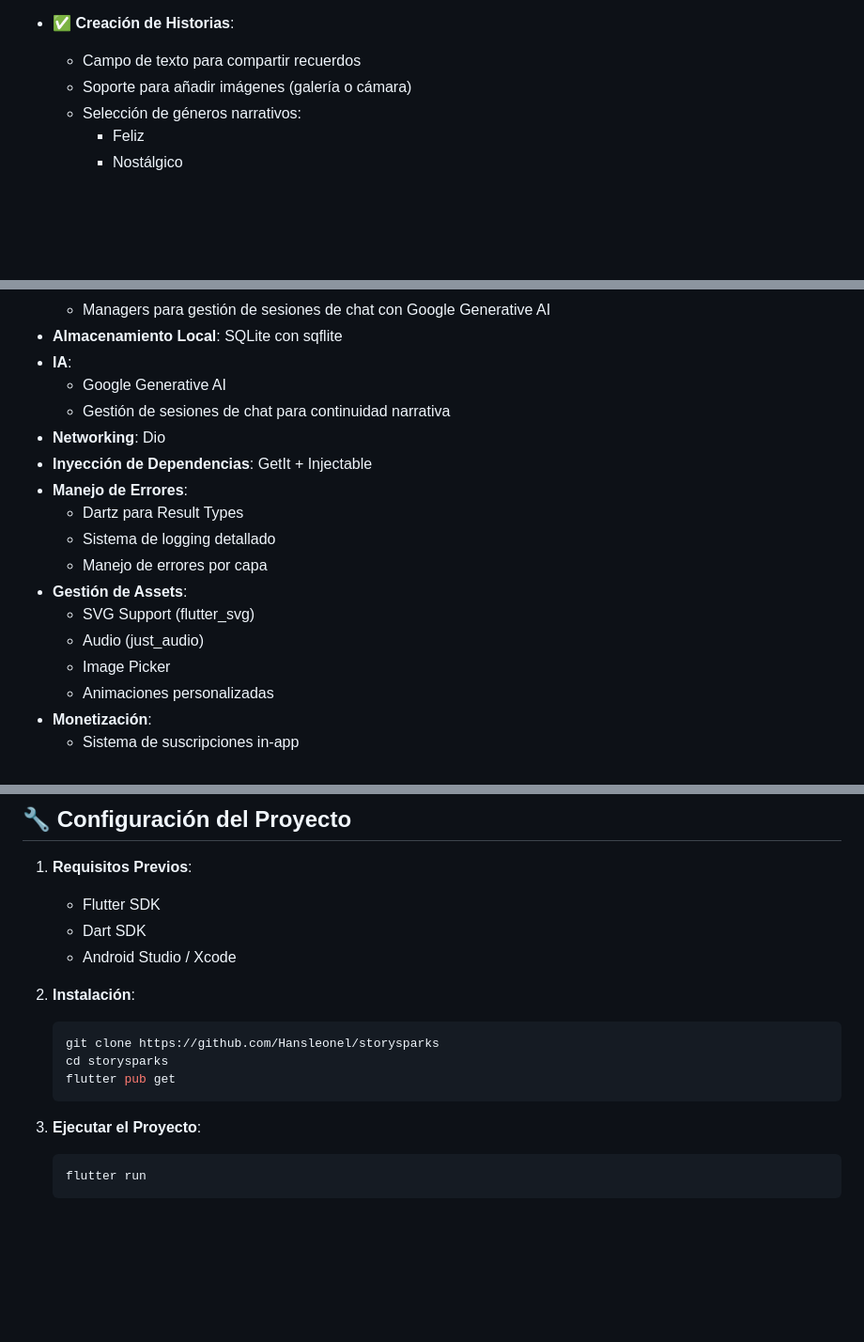
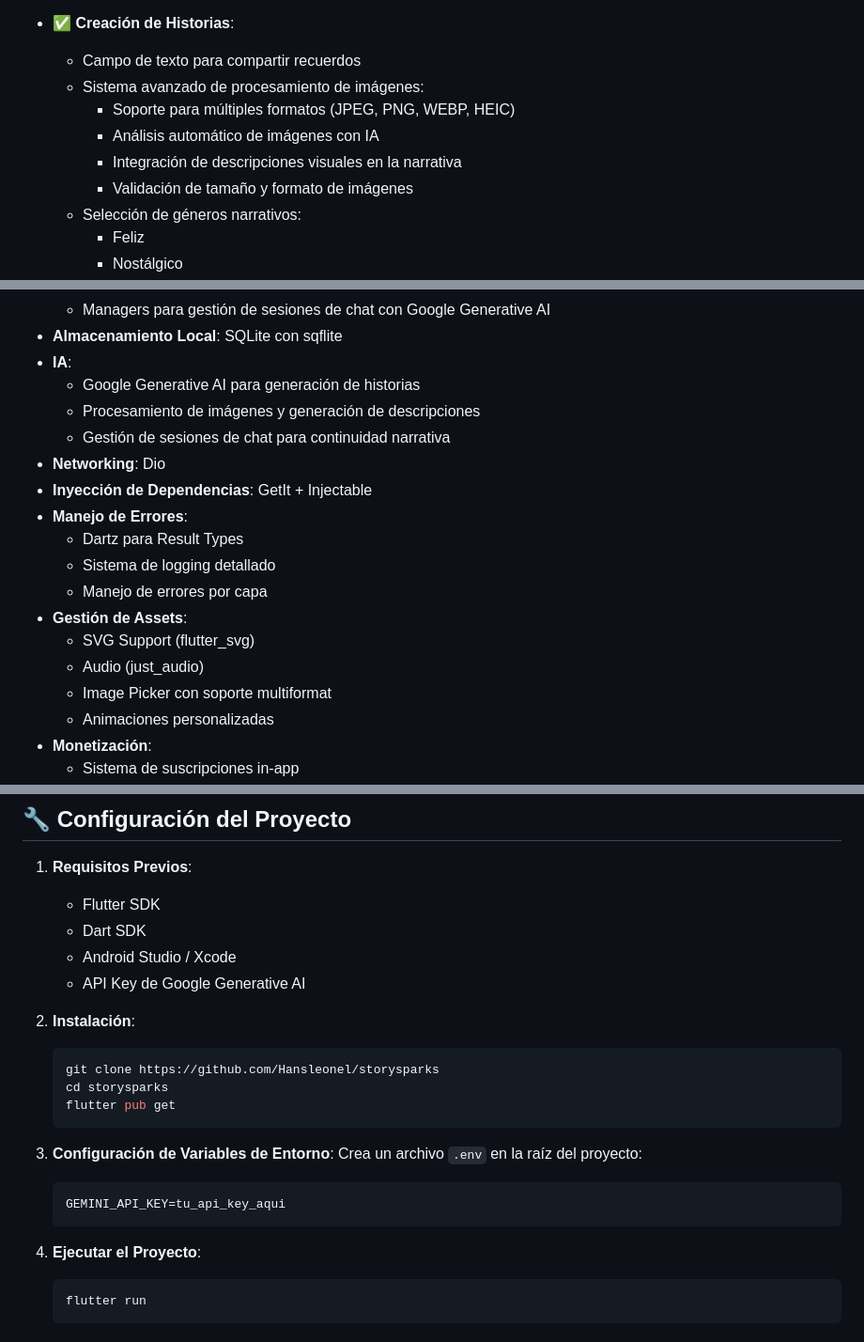
Before and after one commit to Hansleonel/storysparks, a Markdown page: README.md, 3 parts joined by grey strips. Shown: that part at 94% size. GitHub-like rendering; blank space fills up the shorter version.

Commit message:
add description app fixed

````diff
--- a/README.md
+++ b/README.md
@@ -53,7 +55,11 @@ StorySparks es una aplicación móvil desarrollada en Flutter que transforma rec
 - ✅ **Creación de Historias**:
 
   - Campo de texto para compartir recuerdos
-  - Soporte para añadir imágenes (galería o cámara)
+  - Sistema avanzado de procesamiento de imágenes:
+    - Soporte para múltiples formatos (JPEG, PNG, WEBP, HEIC)
+    - Análisis automático de imágenes con IA
+    - Integración de descripciones visuales en la narrativa
+    - Validación de tamaño y formato de imágenes
   - Selección de géneros narrativos:
     - Feliz
     - Nostálgico
@@ -81,7 +87,8 @@ StorySparks es una aplicación móvil desarrollada en Flutter que transforma rec
   - Managers para gestión de sesiones de chat con Google Generative AI
 - **Almacenamiento Local**: SQLite con sqflite
 - **IA**:
-  - Google Generative AI
+  - Google Generative AI para generación de historias
+  - Procesamiento de imágenes y generación de descripciones
   - Gestión de sesiones de chat para continuidad narrativa
 - **Networking**: Dio
 - **Inyección de Dependencias**: GetIt + Injectable
@@ -92,7 +99,7 @@ StorySparks es una aplicación móvil desarrollada en Flutter que transforma rec
 - **Gestión de Assets**:
   - SVG Support (flutter_svg)
   - Audio (just_audio)
-  - Image Picker
+  - Image Picker con soporte multiformat
   - Animaciones personalizadas
 - **Monetización**:
   - Sistema de suscripciones in-app
@@ -147,6 +155,7 @@ lib/
    - Flutter SDK
    - Dart SDK
    - Android Studio / Xcode
+   - API Key de Google Generative AI
 
 2. **Instalación**:
 
@@ -156,7 +165,14 @@ lib/
    flutter pub get
    ```
 
-3. **Ejecutar el Proyecto**:
+3. **Configuración de Variables de Entorno**:
+   Crea un archivo `.env` en la raíz del proyecto:
+
+   ```
+   GEMINI_API_KEY=tu_api_key_aqui
+   ```
+
+4. **Ejecutar el Proyecto**:
    ```bash
    flutter run
    ```
````
Also changed, not shown: other parts of README.md (+8 -1 lines).
